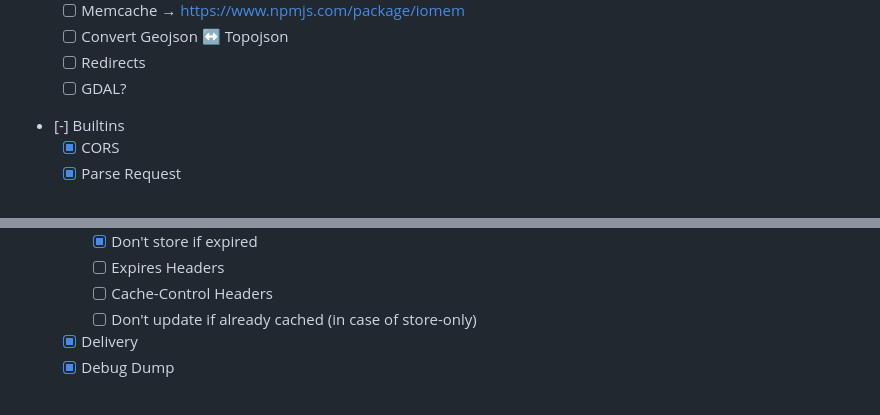
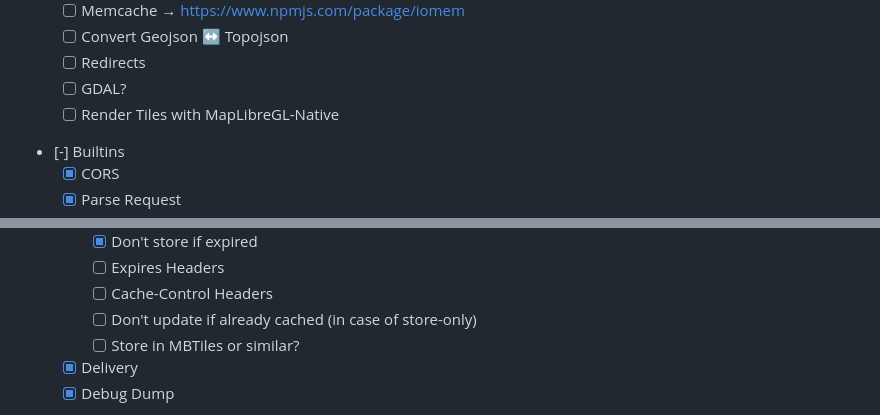
Before and after one commit to yetzt/tileblaster, a Markdown page: todo.md, 2 parts joined by grey strips. Rendered like a GitHub page.

Commit message:
more ideas

```diff
--- a/todo.md
+++ b/todo.md
@@ -20,6 +20,7 @@
 	* [ ] Convert Geojson ↔ Topojson
 	* [ ] Redirects
 	* [ ] GDAL?
+	* [ ] Render Tiles with MapLibreGL-Native
 * [-] Builtins
 	* [x] CORS
 	* [x] Parse Request
@@ -44,6 +45,7 @@
 		* [ ] Expires Headers
 		* [ ] Cache-Control Headers
 		* [ ] Don't update if already cached (in case of store-only)
+		* [ ] Store in MBTiles or similar?
 	* [x] Delivery
 	* [x] Debug Dump
 * [ ] Cache Cleaning Worker
```
